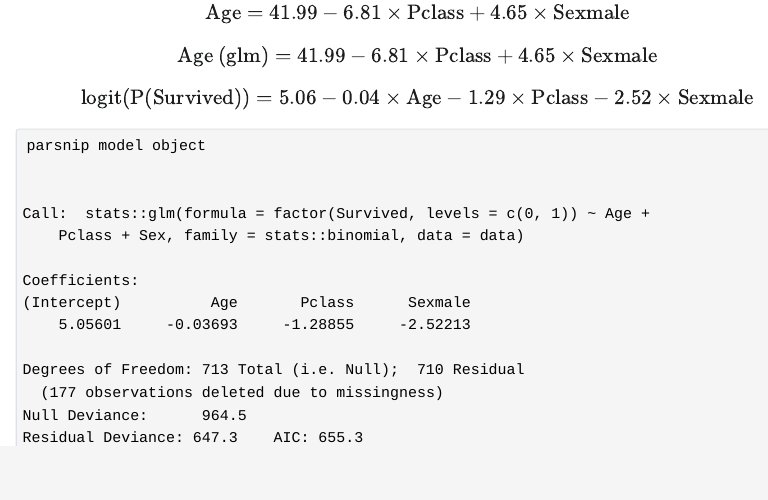
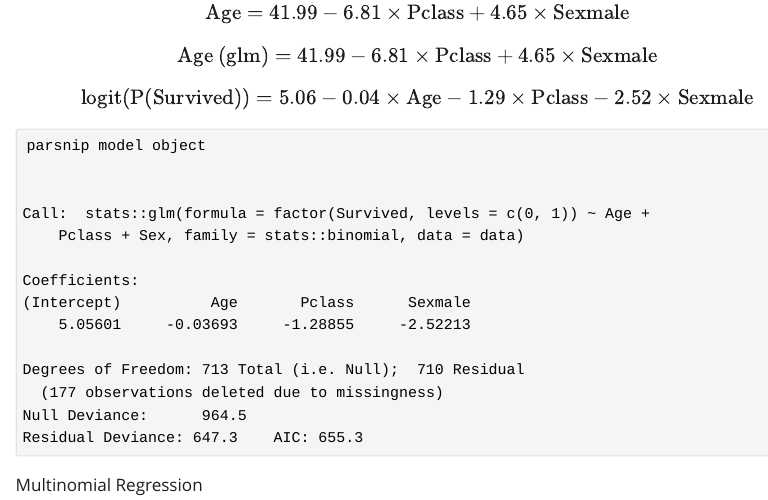
Before and after one commit to Sehrisht/tidymodels, a Quarto document (analysis.qmd): the page in a window 1100 px wide, from 1010 px down. The pictures show the output file analysis.html that the author committed with the source, opened offline; Quarto's library style sheets are replaced by a plain one without menus.

Commit message:
adding regression models

````diff
--- a/analysis.qmd
+++ b/analysis.qmd
@@ -80,3 +80,4 @@ mod_logistic <- logistic_reg() |>
   fit(factor(Survived, levels = c(0, 1)) ~ Age + Pclass + Sex, data = titanic)
 mod_logistic
 ```
+Multinomial Regression
````
Also changed, not shown: analysis.html.
